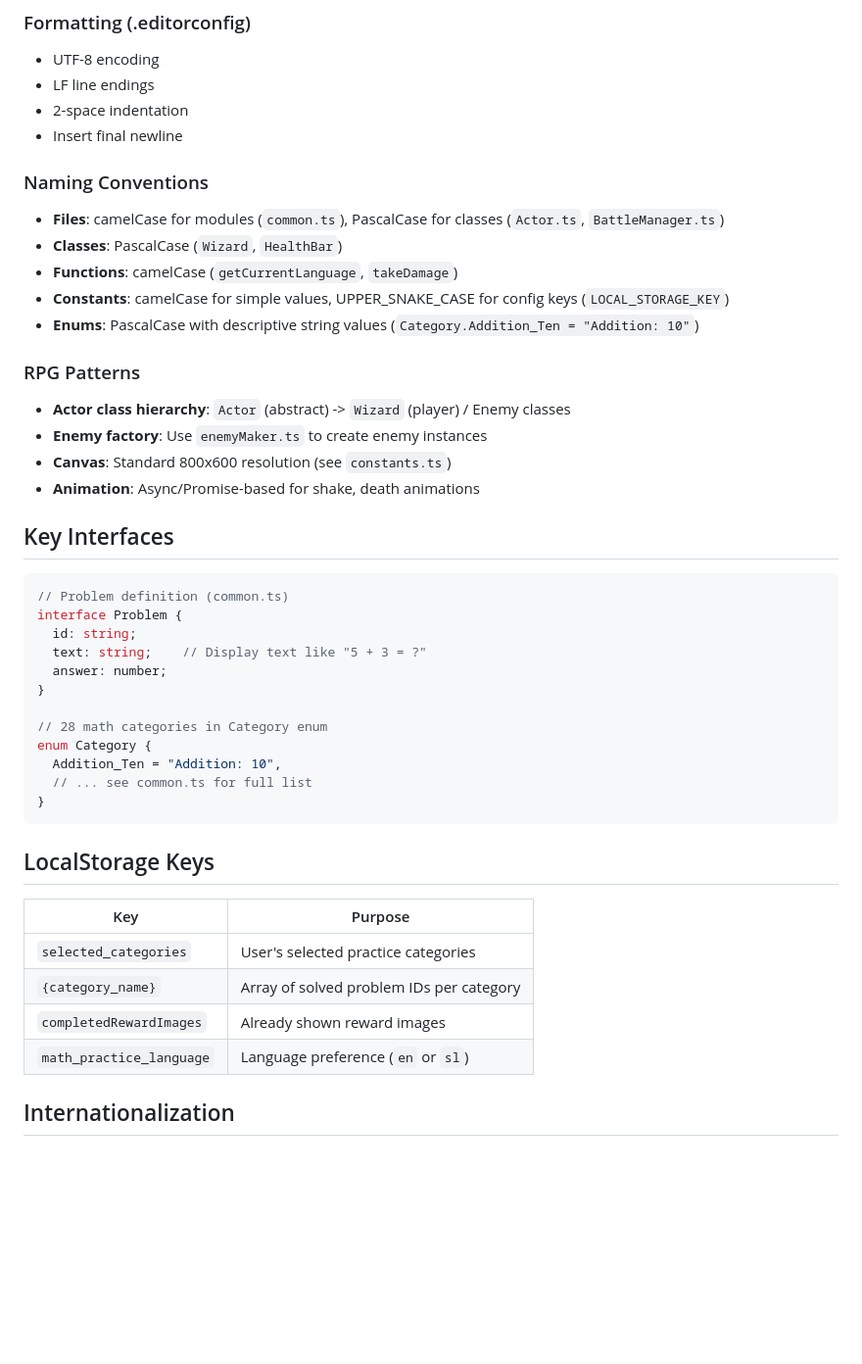
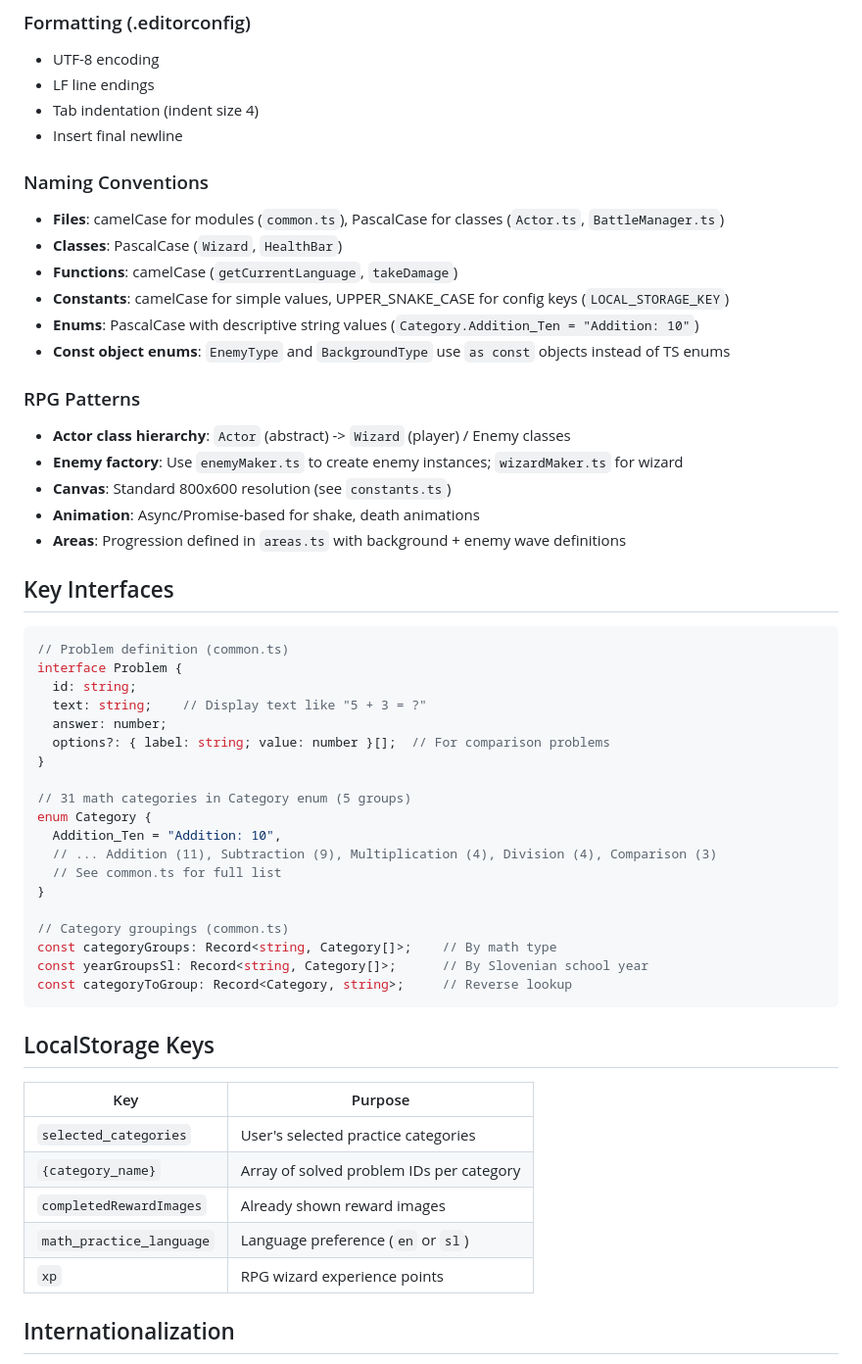
Before and after one commit to Null000/cat-math, a Markdown page: CLAUDE.md, the part around one of its changes. Shown at 98% size. GitHub-like rendering; blank space fills up the shorter version.

````diff
--- a/CLAUDE.md
+++ b/CLAUDE.md
@@ -91,7 +104,7 @@ bun run debug
 ### Formatting (.editorconfig)
 - UTF-8 encoding
 - LF line endings
-- 2-space indentation
+- Tab indentation (indent size 4)
 - Insert final newline
 
 ### Naming Conventions
@@ -100,12 +113,14 @@ bun run debug
 - **Functions**: camelCase (`getCurrentLanguage`, `takeDamage`)
 - **Constants**: camelCase for simple values, UPPER_SNAKE_CASE for config keys (`LOCAL_STORAGE_KEY`)
 - **Enums**: PascalCase with descriptive string values (`Category.Addition_Ten = "Addition: 10"`)
+- **Const object enums**: `EnemyType` and `BackgroundType` use `as const` objects instead of TS enums
 
 ### RPG Patterns
 - **Actor class hierarchy**: `Actor` (abstract) -> `Wizard` (player) / Enemy classes
-- **Enemy factory**: Use `enemyMaker.ts` to create enemy instances
+- **Enemy factory**: Use `enemyMaker.ts` to create enemy instances; `wizardMaker.ts` for wizard
 - **Canvas**: Standard 800x600 resolution (see `constants.ts`)
 - **Animation**: Async/Promise-based for shake, death animations
+- **Areas**: Progression defined in `areas.ts` with background + enemy wave definitions
 
 ## Key Interfaces
 
@@ -115,13 +130,20 @@ interface Problem {
   id: string;
   text: string;    // Display text like "5 + 3 = ?"
   answer: number;
+  options?: { label: string; value: number }[];  // For comparison problems
 }
 
-// 28 math categories in Category enum
+// 31 math categories in Category enum (5 groups)
 enum Category {
   Addition_Ten = "Addition: 10",
-  // ... see common.ts for full list
+  // ... Addition (11), Subtraction (9), Multiplication (4), Division (4), Comparison (3)
+  // See common.ts for full list
 }
+
+// Category groupings (common.ts)
+const categoryGroups: Record<string, Category[]>;    // By math type
+const yearGroupsSl: Record<string, Category[]>;      // By Slovenian school year
+const categoryToGroup: Record<Category, string>;     // Reverse lookup
 ```
 
 ## LocalStorage Keys
@@ -132,6 +154,7 @@ enum Category {
 | `{category_name}` | Array of solved problem IDs per category |
 | `completedRewardImages` | Already shown reward images |
 | `math_practice_language` | Language preference (`en` or `sl`) |
+| `xp` | RPG wizard experience points |
 
 ## Internationalization
 
````
Also changed, not shown: other parts of CLAUDE.md (+31 -15 lines).
